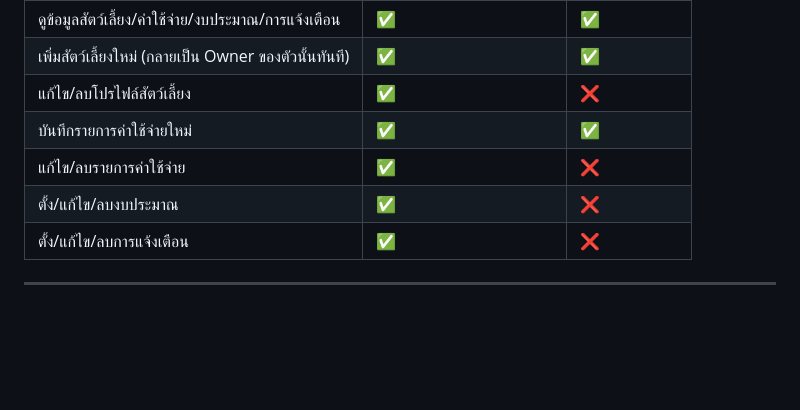
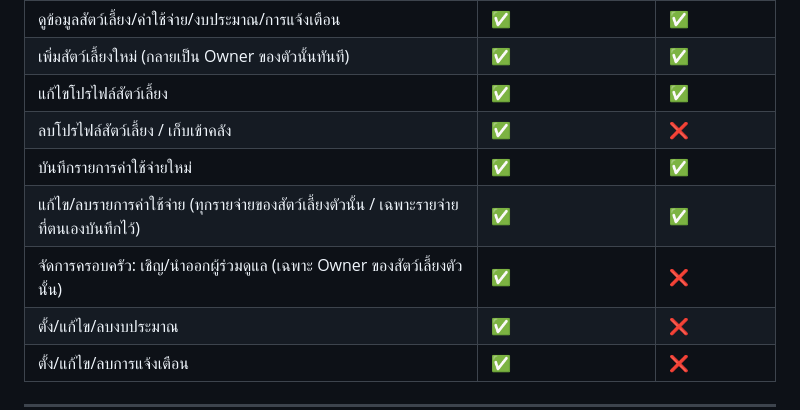
Before and after one commit to Amornthip66/PetCostTrack, a Markdown page: README.md, the part around one of its changes. GitHub-like rendering; blank space fills up the shorter version.

```diff
--- a/README.md
+++ b/README.md
@@ -159,9 +169,11 @@ Web Application สำหรับบันทึก จัดหมวดหม
 |---|---|---|
 | ดูข้อมูลสัตว์เลี้ยง/ค่าใช้จ่าย/งบประมาณ/การแจ้งเตือน | ✅ | ✅ |
 | เพิ่มสัตว์เลี้ยงใหม่ (กลายเป็น Owner ของตัวนั้นทันที) | ✅ | ✅ |
-| แก้ไข/ลบโปรไฟล์สัตว์เลี้ยง | ✅ | ❌ |
+| แก้ไขโปรไฟล์สัตว์เลี้ยง | ✅ | ✅ |
+| ลบโปรไฟล์สัตว์เลี้ยง / เก็บเข้าคลัง | ✅ | ❌ |
 | บันทึกรายการค่าใช้จ่ายใหม่ | ✅ | ✅ |
-| แก้ไข/ลบรายการค่าใช้จ่าย | ✅ | ❌ |
+| แก้ไข/ลบรายการค่าใช้จ่าย (ทุกรายจ่ายของสัตว์เลี้ยงตัวนั้น / เฉพาะรายจ่ายที่ตนเองบันทึกไว้) | ✅ | ✅ |
+| จัดการครอบครัว: เชิญ/นำออกผู้ร่วมดูแล (เฉพาะ Owner ของสัตว์เลี้ยงตัวนั้น) | ✅ | ❌ |
 | ตั้ง/แก้ไข/ลบงบประมาณ | ✅ | ❌ |
 | ตั้ง/แก้ไข/ลบการแจ้งเตือน | ✅ | ❌ |
 
```
Also changed, not shown: other parts of README.md (+34 -21 lines).
